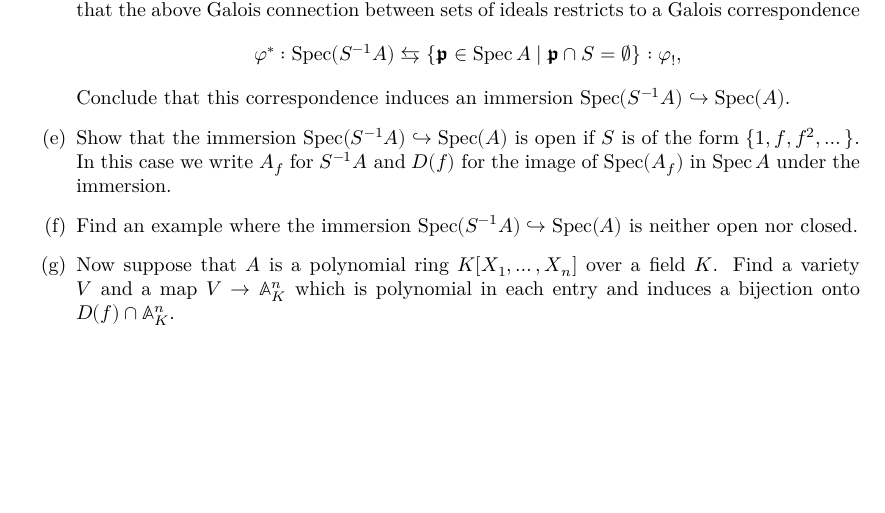
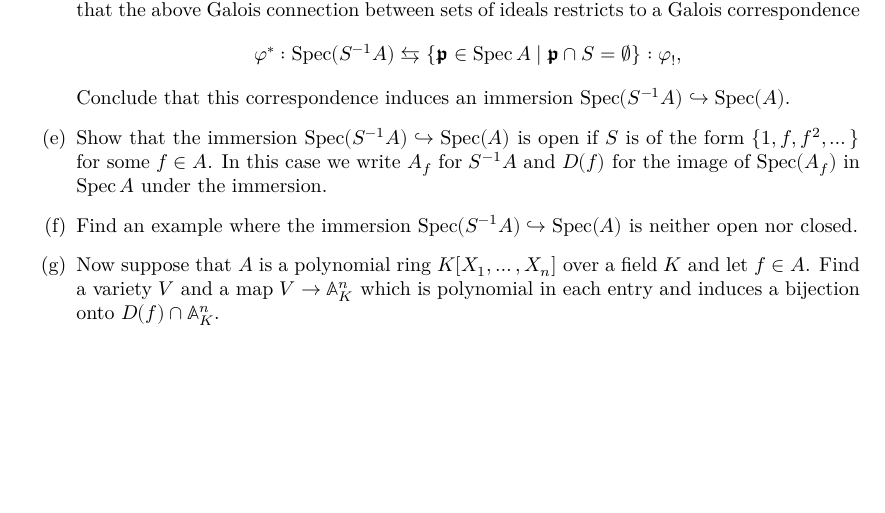
Before and after one commit to lkstl/algebraic-geometry, a LaTeX problem sheet (exercises.tex): part of page 6 of 6, cut so that both start at the same text. Compiled offline with XeLaTeX.

Commit message:
Continue rewrite

```diff
--- a/exercises.tex
+++ b/exercises.tex
@@ -364,10 +364,10 @@
       φ^* : \Spec(S^{-1}A) ⇆ \{𝖕 ∈ \Spec A \mid 𝖕 ∩ S = ∅\} : φ_!,
       $$
       Conclude that this correspondence induces an immersion $\Spec(S^{-1}A) ↪ \Spec(A)$.
-    \item Show that the immersion $\Spec(S^{-1}A) ↪ \Spec(A)$ is open if $S$ is of the form $\{1,f,f^2,\dots\}$.
+    \item Show that the immersion $\Spec(S^{-1}A) ↪ \Spec(A)$ is open if $S$ is of the form $\{1,f,f^2,\dots\}$ for some $f ∈ A$.
       In this case we write $A_f$ for $S^{-1}A$ and $D(f)$ for the image of $\Spec(A_f)$ in $\Spec A$ under the immersion.
     \item Find an example where the immersion $\Spec(S^{-1}A) ↪ \Spec(A)$ is neither open nor closed.
-    \item Now suppose that $A$ is a polynomial ring $K[X_1,\dots,X_n]$ over a field $K$.
+    \item Now suppose that $A$ is a polynomial ring $K[X_1,\dots,X_n]$ over a field $K$ and let $f ∈ A$.
       Find a variety $V$ and a map $V → 𝔸^n_K$ which is polynomial in each entry and induces a bijection onto $D(f)∩𝔸^n_K$.
   \end{enumerate}
 \end{exercise}
```
